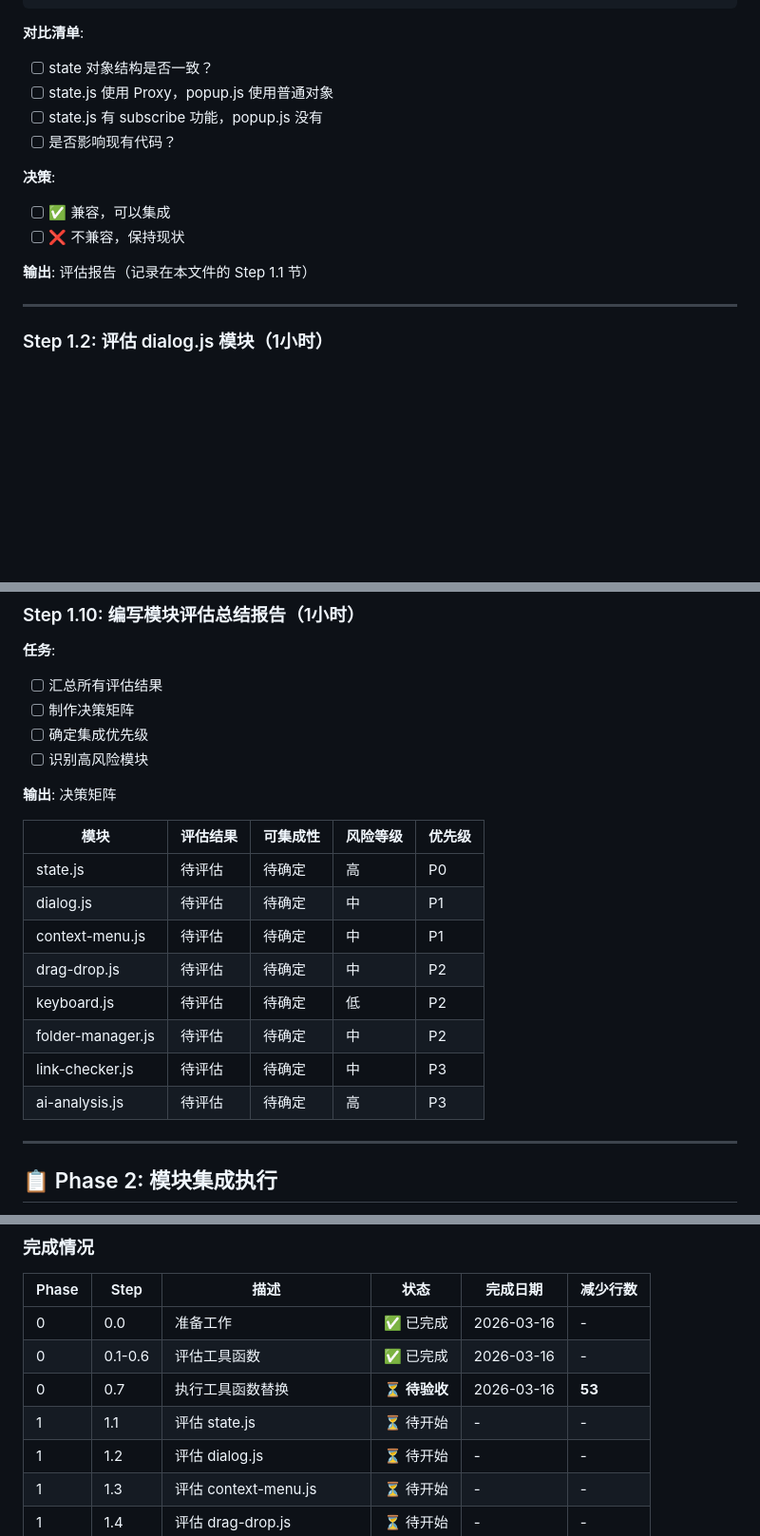
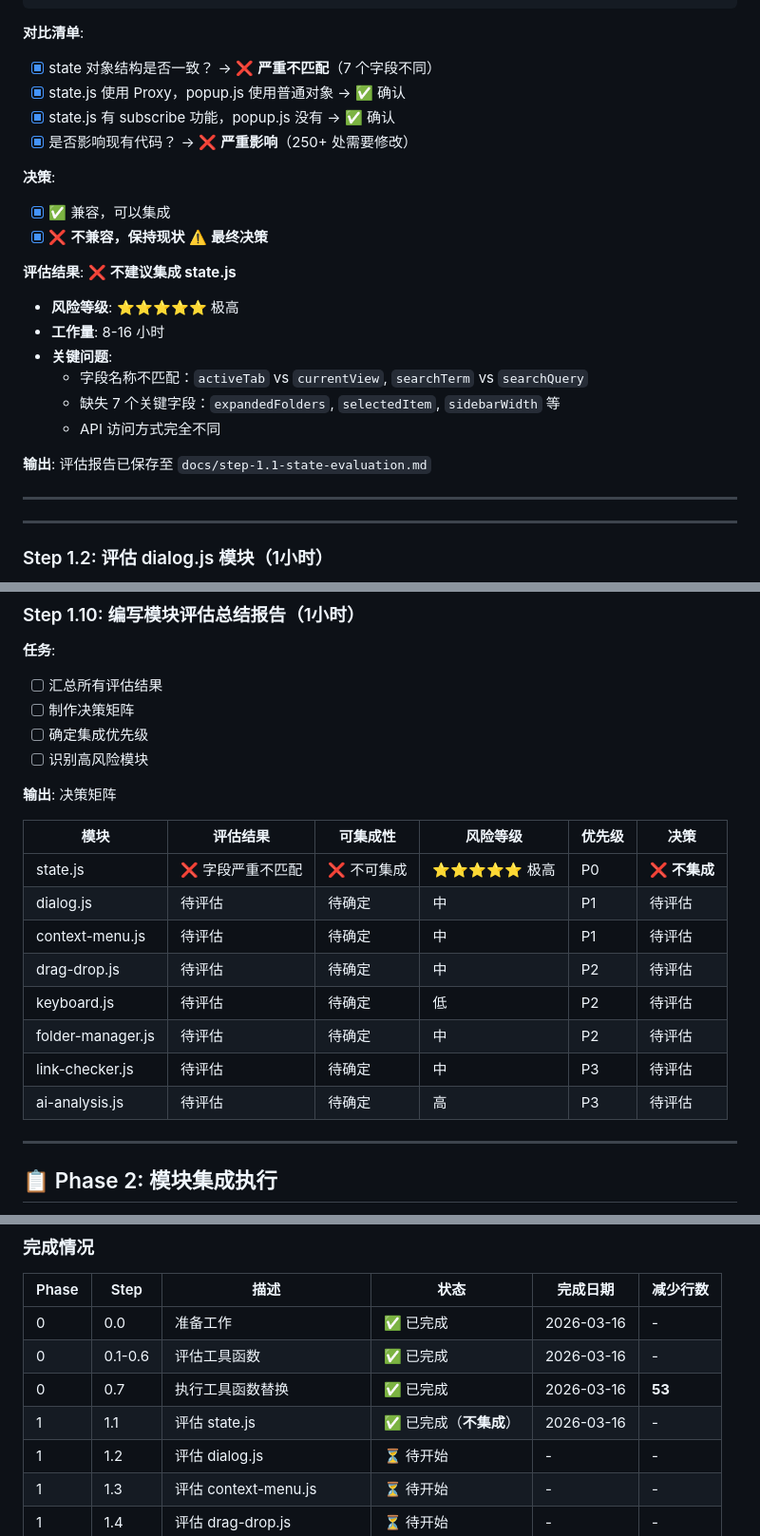
Before and after one commit to Ewan-yu/smart-bookmarks, a Markdown page: docs/popup-refactor-plan.md, 3 parts joined by grey strips. Shown at 95% size. Drawn GitHub-style; blank space fills up the shorter version.

````diff
--- a/docs/popup-refactor-plan.md
+++ b/docs/popup-refactor-plan.md
@@ -253,16 +253,26 @@ stateManager.subscribe(path, callback)
 ```
 
 **对比清单**:
-- [ ] state 对象结构是否一致？
-- [ ] state.js 使用 Proxy，popup.js 使用普通对象
-- [ ] state.js 有 subscribe 功能，popup.js 没有
-- [ ] 是否影响现有代码？
+- [x] state 对象结构是否一致？ → ❌ **严重不匹配**（7 个字段不同）
+- [x] state.js 使用 Proxy，popup.js 使用普通对象 → ✅ 确认
+- [x] state.js 有 subscribe 功能，popup.js 没有 → ✅ 确认
+- [x] 是否影响现有代码？ → ❌ **严重影响**（250+ 处需要修改）
 
 **决策**:
-- [ ] ✅ 兼容，可以集成
-- [ ] ❌ 不兼容，保持现状
+- [x] ✅ 兼容，可以集成
+- [x] ❌ **不兼容，保持现状** ⚠️ **最终决策**
 
-**输出**: 评估报告（记录在本文件的 Step 1.1 节）
+**评估结果**: ❌ **不建议集成 state.js**
+- **风险等级**: ⭐⭐⭐⭐⭐ 极高
+- **工作量**: 8-16 小时
+- **关键问题**:
+  - 字段名称不匹配：`activeTab` vs `currentView`, `searchTerm` vs `searchQuery`
+  - 缺失 7 个关键字段：`expandedFolders`, `selectedItem`, `sidebarWidth` 等
+  - API 访问方式完全不同
+
+**输出**: 评估报告已保存至 `docs/step-1.1-state-evaluation.md`
+
+---
 
 ---
 
@@ -507,16 +517,16 @@ export default aiAnalysis;
 
 **输出**: 决策矩阵
 
-| 模块 | 评估结果 | 可集成性 | 风险等级 | 优先级 |
-|------|---------|---------|---------|--------|
-| state.js | 待评估 | 待确定 | 高 | P0 |
-| dialog.js | 待评估 | 待确定 | 中 | P1 |
-| context-menu.js | 待评估 | 待确定 | 中 | P1 |
-| drag-drop.js | 待评估 | 待确定 | 中 | P2 |
-| keyboard.js | 待评估 | 待确定 | 低 | P2 |
-| folder-manager.js | 待评估 | 待确定 | 中 | P2 |
-| link-checker.js | 待评估 | 待确定 | 中 | P3 |
-| ai-analysis.js | 待评估 | 待确定 | 高 | P3 |
+| 模块 | 评估结果 | 可集成性 | 风险等级 | 优先级 | 决策 |
+|------|---------|---------|---------|--------|------|
+| state.js | ❌ 字段严重不匹配 | ❌ 不可集成 | ⭐⭐⭐⭐⭐ 极高 | P0 | ❌ **不集成** |
+| dialog.js | 待评估 | 待确定 | 中 | P1 | 待评估 |
+| context-menu.js | 待评估 | 待确定 | 中 | P1 | 待评估 |
+| drag-drop.js | 待评估 | 待确定 | 中 | P2 | 待评估 |
+| keyboard.js | 待评估 | 待确定 | 低 | P2 | 待评估 |
+| folder-manager.js | 待评估 | 待确定 | 中 | P2 | 待评估 |
+| link-checker.js | 待评估 | 待确定 | 中 | P3 | 待评估 |
+| ai-analysis.js | 待评估 | 待确定 | 高 | P3 | 待评估 |
 
 ---
 
@@ -778,8 +788,8 @@ function showEditDialog(item) {
 |-------|------|------|------|---------|---------|
 | 0 | 0.0 | 准备工作 | ✅ 已完成 | 2026-03-16 | - |
 | 0 | 0.1-0.6 | 评估工具函数 | ✅ 已完成 | 2026-03-16 | - |
-| 0 | 0.7 | 执行工具函数替换 | ⏳ **待验收** | 2026-03-16 | **53** |
-| 1 | 1.1 | 评估 state.js | ⏳ 待开始 | - | - |
+| 0 | 0.7 | 执行工具函数替换 | ✅ 已完成 | 2026-03-16 | **53** |
+| 1 | 1.1 | 评估 state.js | ✅ 已完成（**不集成**） | 2026-03-16 | - |
 | 1 | 1.2 | 评估 dialog.js | ⏳ 待开始 | - | - |
 | 1 | 1.3 | 评估 context-menu.js | ⏳ 待开始 | - | - |
 | 1 | 1.4 | 评估 drag-drop.js | ⏳ 待开始 | - | - |
````
Also changed, not shown: other parts of docs/popup-refactor-plan.md (+53 -3 lines), docs/step-1.1-state-evaluation.md (added, +357 -0 lines).
